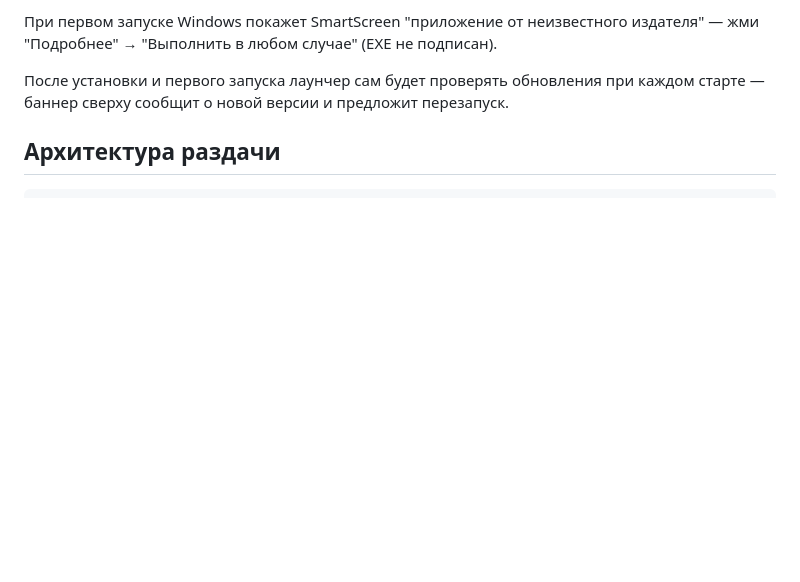
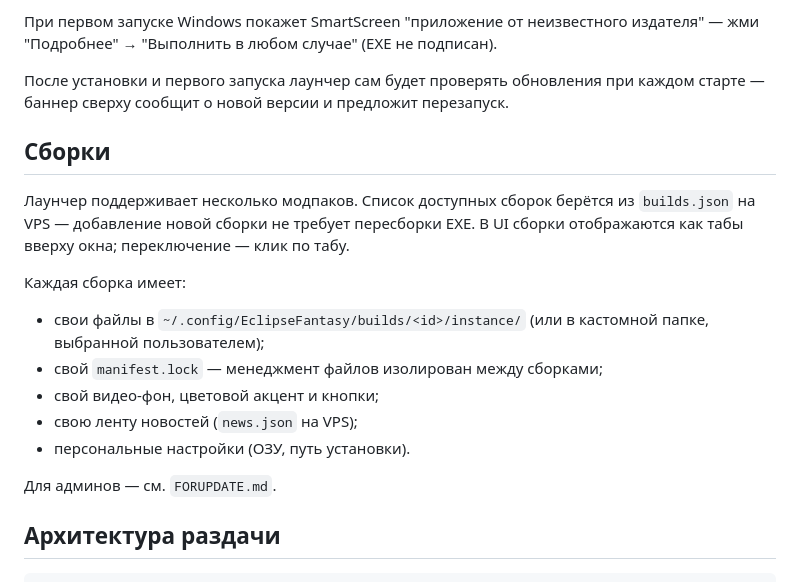
Before and after one commit to MelQ29/mc-launcher, a Markdown page: README.md, the part around the change. GitHub-like rendering; blank space fills up the shorter version.

Commit message:
docs(readme): introduce multi-build feature

```diff
--- a/README.md
+++ b/README.md
@@ -21,6 +21,22 @@
 
 После установки и первого запуска лаунчер сам будет проверять обновления при каждом
 старте — баннер сверху сообщит о новой версии и предложит перезапуск.
+
+## Сборки
+
+Лаунчер поддерживает несколько модпаков. Список доступных сборок берётся из
+`builds.json` на VPS — добавление новой сборки не требует пересборки EXE.
+В UI сборки отображаются как табы вверху окна; переключение — клик по табу.
+
+Каждая сборка имеет:
+- свои файлы в `~/.config/EclipseFantasy/builds/<id>/instance/` (или в кастомной
+  папке, выбранной пользователем);
+- свой `manifest.lock` — менеджмент файлов изолирован между сборками;
+- свой видео-фон, цветовой акцент и кнопки;
+- свою ленту новостей (`news.json` на VPS);
+- персональные настройки (ОЗУ, путь установки).
+
+Для админов — см. `FORUPDATE.md`.
 
 ## Архитектура раздачи
 
```
